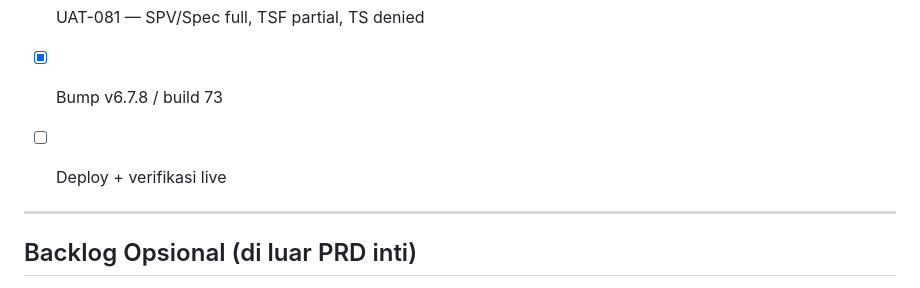
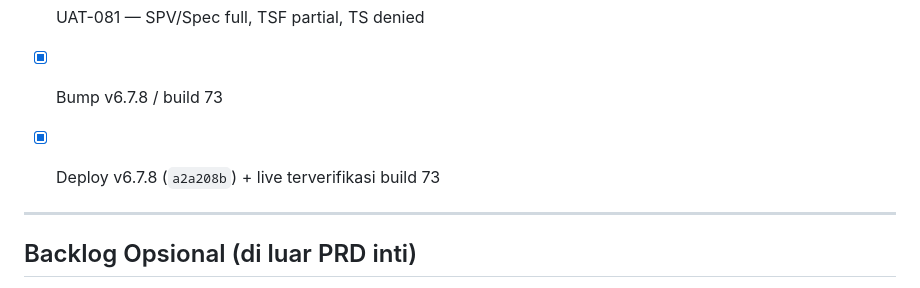
Before and after one commit to prasetiojayadwi-coder/tms-app, a Markdown page: docs/TODO-Master-Sparepart-SPH-Phased.md, the part around the change. Drawn GitHub-style.

Commit message:
Tandai verifikasi live v6.7.8.
Co-authored-by: Cursor <cursoragent@cursor.com>

```diff
--- a/docs/TODO-Master-Sparepart-SPH-Phased.md
+++ b/docs/TODO-Master-Sparepart-SPH-Phased.md
@@ -1001,7 +1001,7 @@
 - [x] `data-batch-type` pada tombol import/template
 - [x] UAT-081 — SPV/Spec full, TSF partial, TS denied
 - [x] Bump v6.7.8 / build 73
-- [ ] Deploy + verifikasi live
+- [x] Deploy v6.7.8 (`a2a208b`) + live terverifikasi build 73
 
 
 
```
